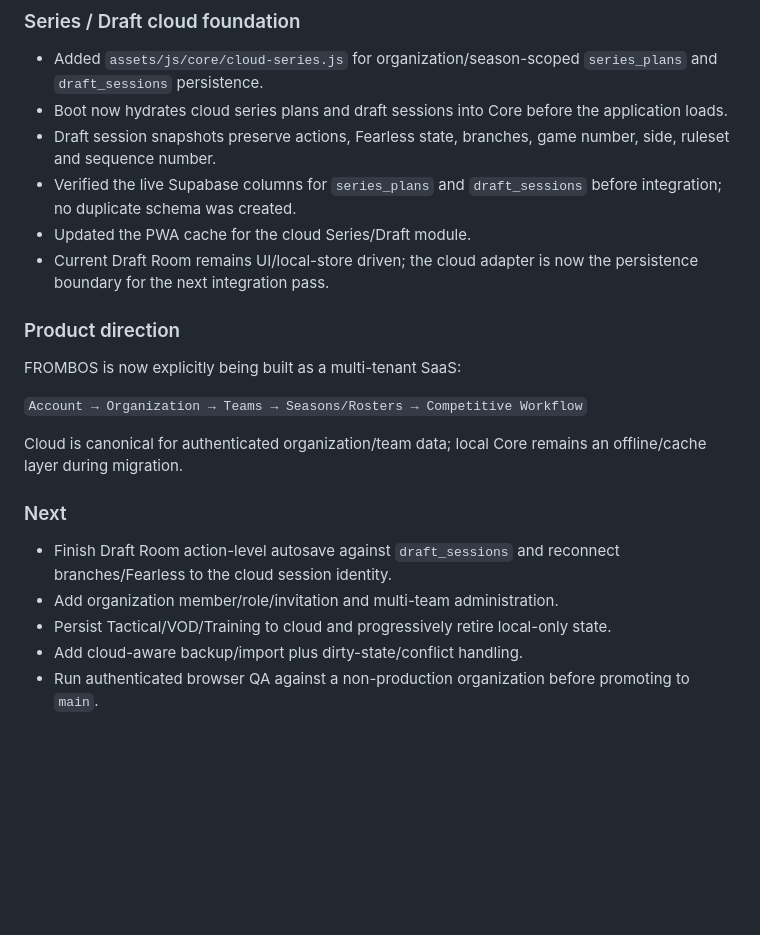
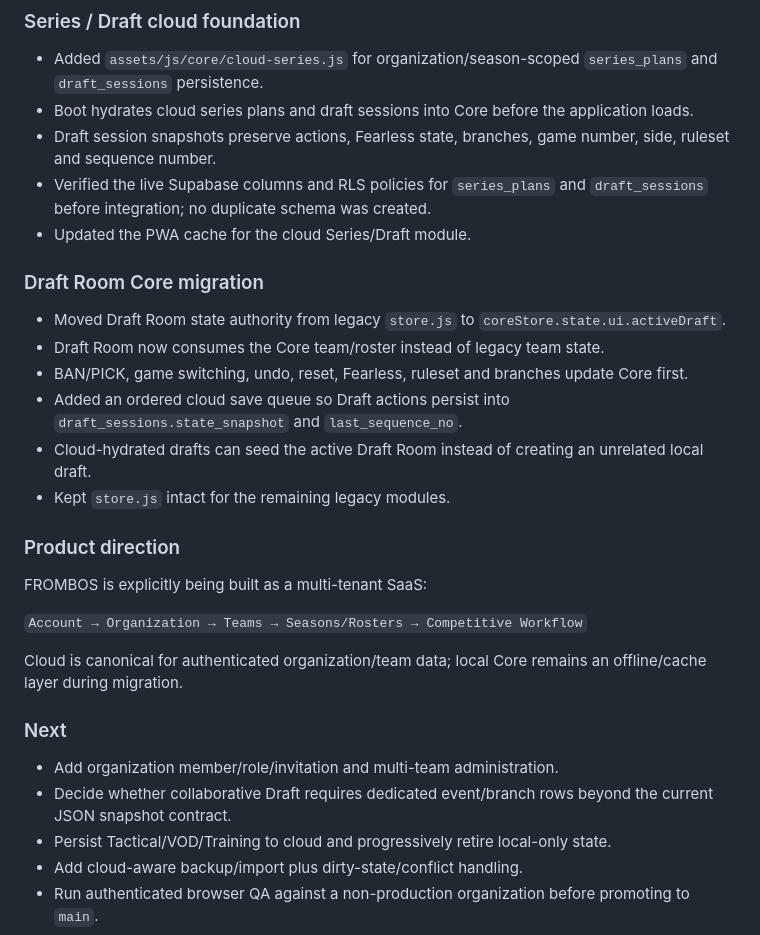
Before and after one commit to Versooh/frombos-claude, a Markdown page: FROMBOS-CHANGELOG.md, the part around the change. Drawn GitHub-style; blank space fills up the shorter version.

Commit message:
docs: record Draft Room Core and cloud autosave integration

```diff
--- a/FROMBOS-CHANGELOG.md
+++ b/FROMBOS-CHANGELOG.md
@@ -50,22 +50,29 @@
 
 ### Series / Draft cloud foundation
 - Added `assets/js/core/cloud-series.js` for organization/season-scoped `series_plans` and `draft_sessions` persistence.
-- Boot now hydrates cloud series plans and draft sessions into Core before the application loads.
+- Boot hydrates cloud series plans and draft sessions into Core before the application loads.
 - Draft session snapshots preserve actions, Fearless state, branches, game number, side, ruleset and sequence number.
-- Verified the live Supabase columns for `series_plans` and `draft_sessions` before integration; no duplicate schema was created.
+- Verified the live Supabase columns and RLS policies for `series_plans` and `draft_sessions` before integration; no duplicate schema was created.
 - Updated the PWA cache for the cloud Series/Draft module.
-- Current Draft Room remains UI/local-store driven; the cloud adapter is now the persistence boundary for the next integration pass.
+
+### Draft Room Core migration
+- Moved Draft Room state authority from legacy `store.js` to `coreStore.state.ui.activeDraft`.
+- Draft Room now consumes the Core team/roster instead of legacy team state.
+- BAN/PICK, game switching, undo, reset, Fearless, ruleset and branches update Core first.
+- Added an ordered cloud save queue so Draft actions persist into `draft_sessions.state_snapshot` and `last_sequence_no`.
+- Cloud-hydrated drafts can seed the active Draft Room instead of creating an unrelated local draft.
+- Kept `store.js` intact for the remaining legacy modules.
 
 ### Product direction
-FROMBOS is now explicitly being built as a multi-tenant SaaS:
+FROMBOS is explicitly being built as a multi-tenant SaaS:
 
 `Account → Organization → Teams → Seasons/Rosters → Competitive Workflow`
 
 Cloud is canonical for authenticated organization/team data; local Core remains an offline/cache layer during migration.
 
 ### Next
-- Finish Draft Room action-level autosave against `draft_sessions` and reconnect branches/Fearless to the cloud session identity.
 - Add organization member/role/invitation and multi-team administration.
+- Decide whether collaborative Draft requires dedicated event/branch rows beyond the current JSON snapshot contract.
 - Persist Tactical/VOD/Training to cloud and progressively retire local-only state.
 - Add cloud-aware backup/import plus dirty-state/conflict handling.
 - Run authenticated browser QA against a non-production organization before promoting to `main`.
```
